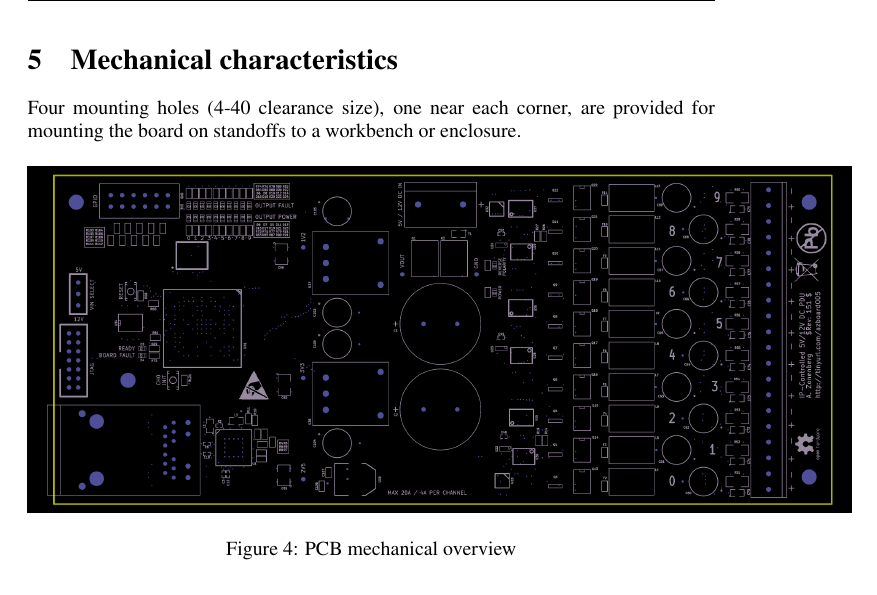
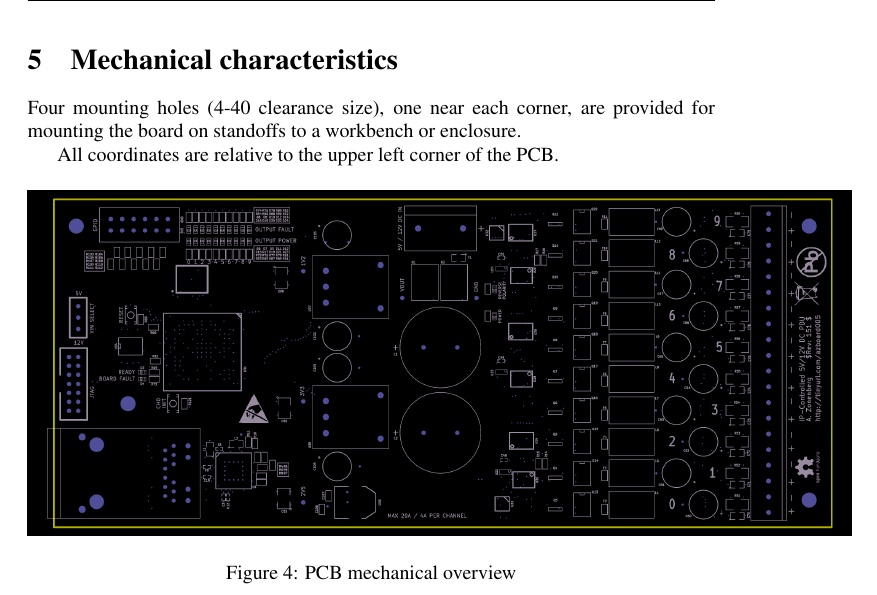
Before and after one commit to Fupotronic/azonenberg-devboards, a LaTeX document (doc/pdu-5v-20a/pdu-datasheet.tex): part of page 8 of 11, cut so that both start at the same text. Compiled offline with pdfLaTeX.

Commit message:
Added clarification for hole coordinate

```diff
--- a/doc/pdu-5v-20a/pdu-datasheet.tex
+++ b/doc/pdu-5v-20a/pdu-datasheet.tex
@@ -160,6 +160,8 @@ TODO: warn about setting OC limits $\geq$ 25A combined
 Four mounting holes (4-40 clearance size), one near each corner, are provided for mounting the board on standoffs to a
 workbench or enclosure.
 
+All coordinates are relative to the upper left corner of the PCB.
+
 \begin{figure}[h]
 \includegraphics[scale=0.19]{silk-front-small.png}
 \caption{PCB mechanical overview}
```
